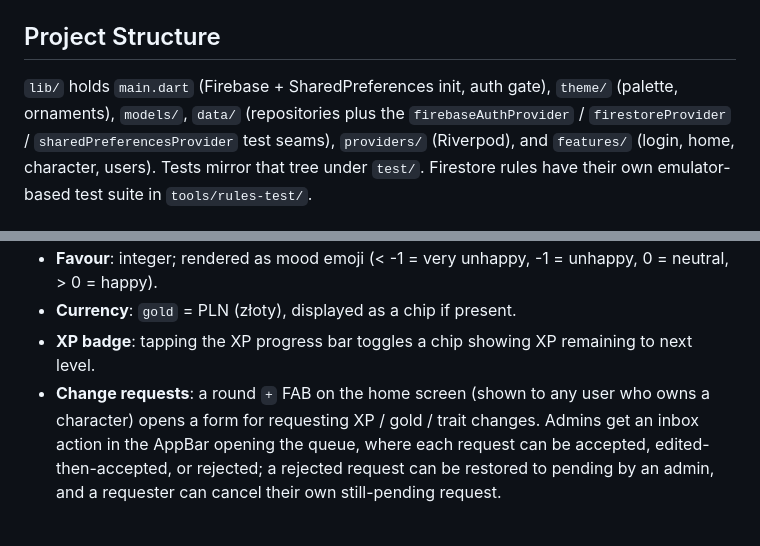
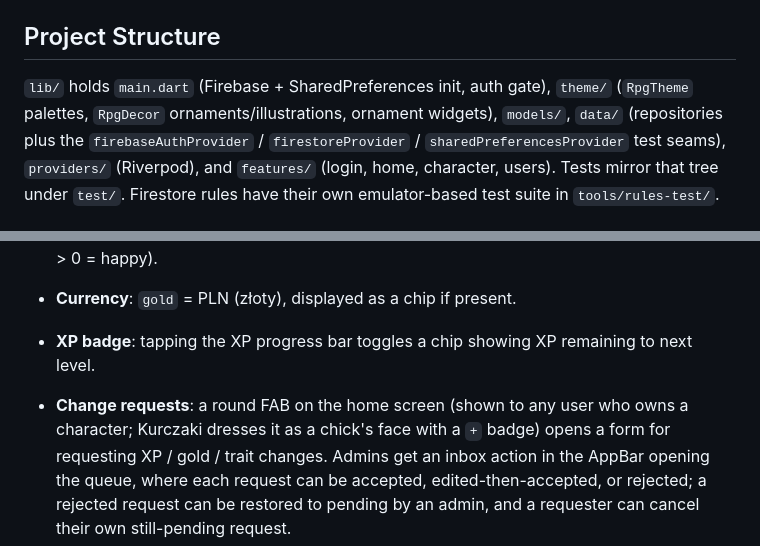
Before and after one commit to lonski/liferpg, a Markdown page: CLAUDE.md, 2 parts joined by grey strips. GitHub-like rendering.

```diff
--- a/CLAUDE.md
+++ b/CLAUDE.md
@@ -34,7 +34,8 @@ Add `--dart-define=SHOW_FAVOUR=true` to enable the favour UI.
 ## Project Structure
 
 `lib/` holds `main.dart` (Firebase + SharedPreferences init, auth gate),
-`theme/` (palette, ornaments), `models/`, `data/` (repositories plus the
+`theme/` (`RpgTheme` palettes, `RpgDecor` ornaments/illustrations,
+ornament widgets), `models/`, `data/` (repositories plus the
 `firebaseAuthProvider` / `firestoreProvider` / `sharedPreferencesProvider`
 test seams), `providers/` (Riverpod), and `features/` (login, home,
 character, users). Tests mirror that tree under `test/`.
@@ -209,8 +210,9 @@ characterName, email
 - **Favour**: integer; rendered as mood emoji (< -1 = very unhappy, -1 = unhappy, 0 = neutral, > 0 = happy).
 - **Currency**: `gold` = PLN (złoty), displayed as a chip if present.
 - **XP badge**: tapping the XP progress bar toggles a chip showing XP remaining to next level.
-- **Change requests**: a round `+` FAB on the home screen (shown to any user
-  who owns a character) opens a form for requesting XP / gold / trait changes.
+- **Change requests**: a round FAB on the home screen (shown to any user
+  who owns a character; Kurczaki dresses it as a chick's face with a `+`
+  badge) opens a form for requesting XP / gold / trait changes.
   Admins get an inbox action in the AppBar opening the queue, where each
   request can be accepted, edited-then-accepted, or rejected; a rejected
   request can be restored to pending by an admin, and a requester can cancel
```
Also changed, not shown: other parts of CLAUDE.md (+42 -5 lines), 1 other file.
